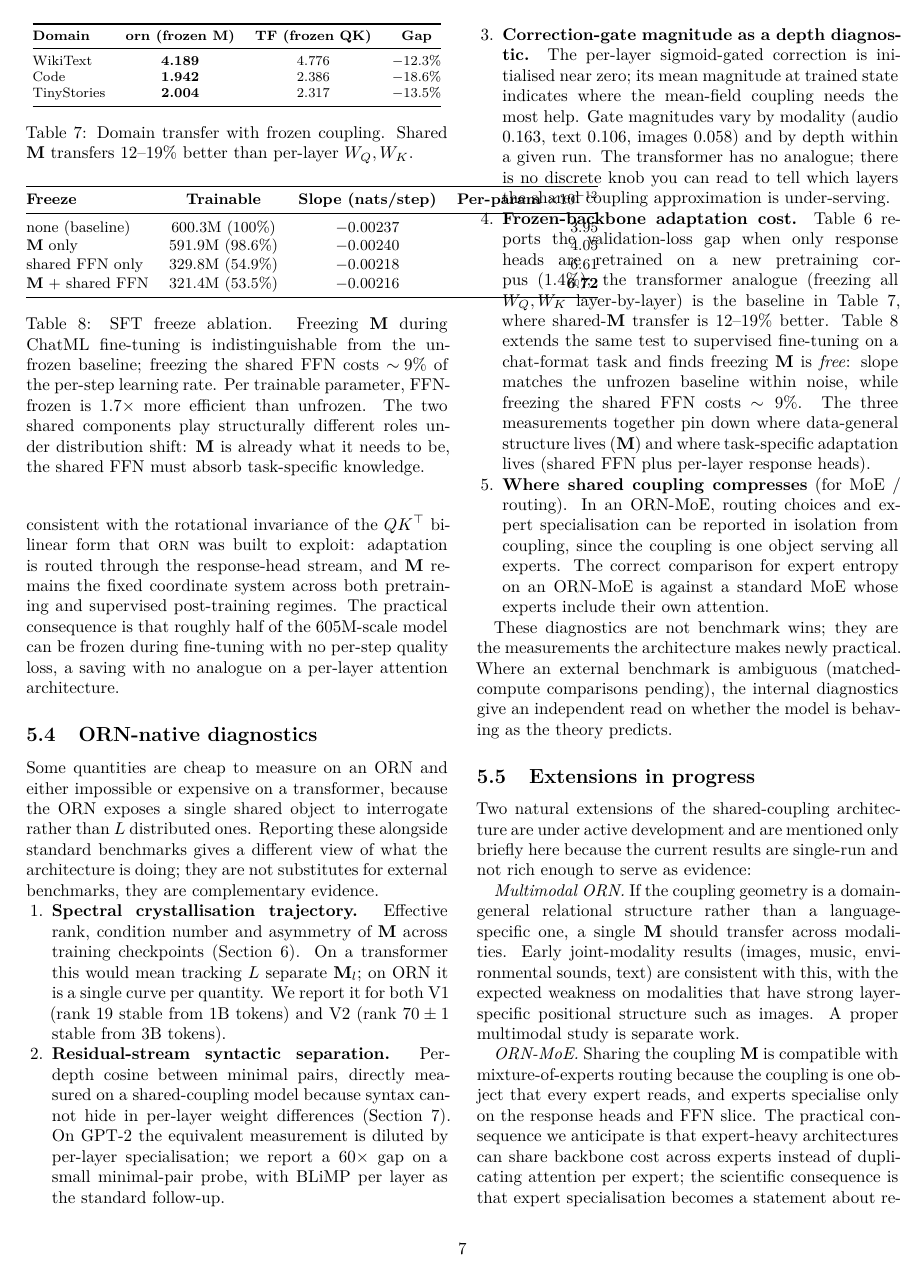
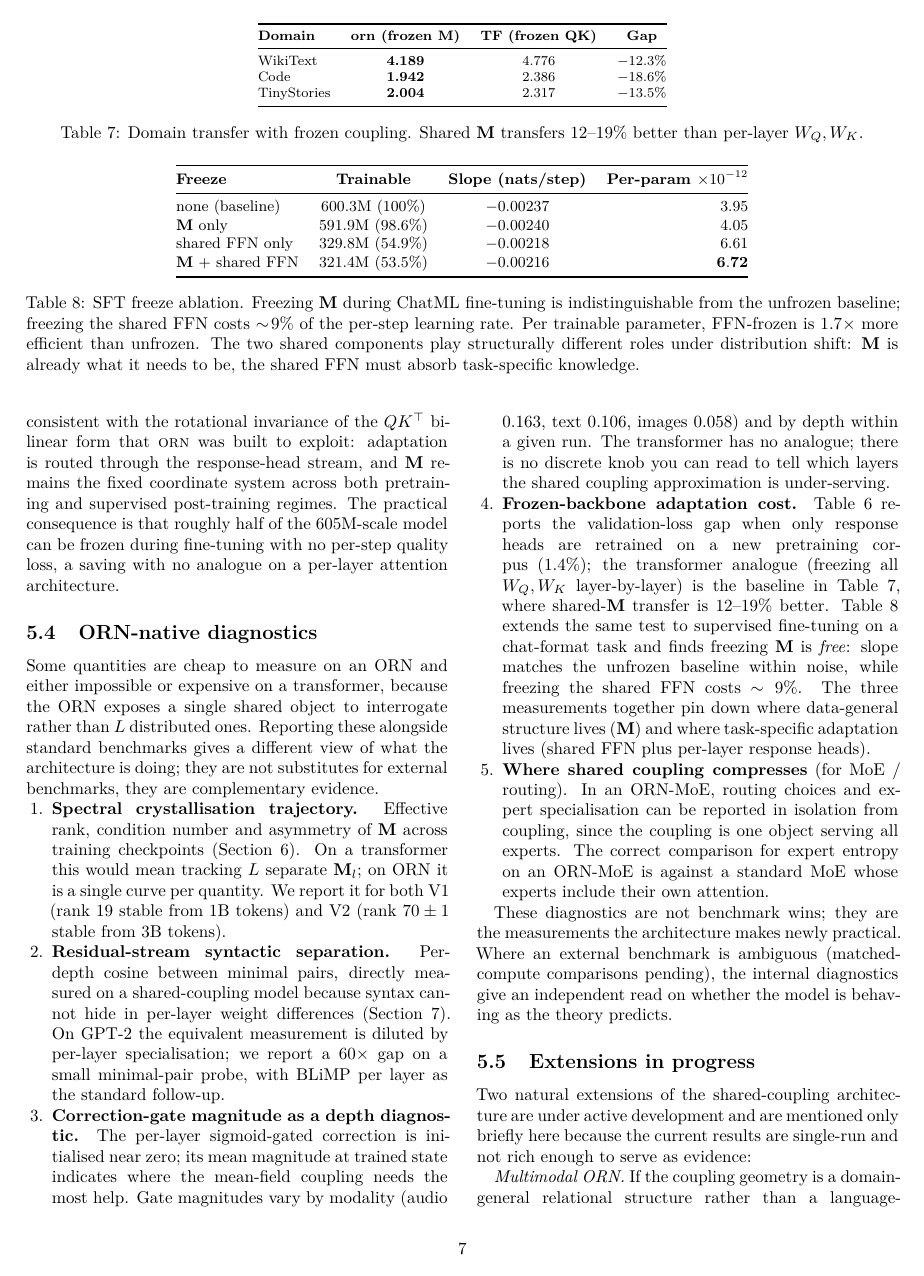
Before and after one commit to Percolation-Labs/orn, a LaTeX paper (born/paper/the_orbital_response_network.tex): page 7 of 12. The pictures show the PDF file born/paper/the_orbital_response_network.pdf that the author committed with the source.

Commit message:
Paper: span tab:transfer and tab:sft_freeze across both columns to fix overflow

```diff
--- a/born/paper/the_orbital_response_network.tex
+++ b/born/paper/the_orbital_response_network.tex
@@ -530,7 +530,7 @@ C: Frozen random $\M$ & 3.851 & 191 \\
 \paragraph{Domain transfer (50M, OWT $\to$ other domains).}
 Frozen-M \orn{} transfers significantly better than frozen-$W_Q,W_K$ transformer:
 
-\begin{table}[h]
+\begin{table*}[t]
 \centering\footnotesize
 \begin{tabular}{@{}lccc@{}}
 \toprule
@@ -543,12 +543,12 @@ TinyStories & \textbf{2.004} & 2.317 & $-13.5\%$ \\
 \end{tabular}
 \caption{Domain transfer with frozen coupling. Shared $\M$ transfers 12--19\% better than per-layer $W_Q, W_K$.}
 \label{tab:transfer}
-\end{table}
+\end{table*}
 
 \paragraph{Supervised fine-tuning ablation (605M, ChatML on OpenHermes-2.5).}
 A complementary test of $\M$'s status as a learned invariant: fine-tune the pretrained V3 605M \orn{} under a substantial distribution shift (plain text $\to$ instruction-following chat format) and ablate which shared components are free to freeze. Four configurations were compared, measuring learning rate in nats/step over the first $150$ SFT steps (batch $1 \times$ grad-accum $32 \times$ pack-len $1024$, lr $5\mathrm{e}{-5}$, ChatML assistant-masked cross-entropy):
 
-\begin{table}[h]
+\begin{table*}[t]
 \centering\small
 \begin{tabular}{@{}lccr@{}}
 \toprule
@@ -562,7 +562,7 @@ $\M$ + shared FFN    & $321.4$M (53.5\%) & $-0.00216$ & $\mathbf{6.72}$ \\
 \end{tabular}
 \caption{SFT freeze ablation. Freezing $\M$ during ChatML fine-tuning is indistinguishable from the unfrozen baseline; freezing the shared FFN costs $\sim\!9\%$ of the per-step learning rate. Per trainable parameter, FFN-frozen is $1.7\times$ more efficient than unfrozen. The two shared components play structurally different roles under distribution shift: $\M$ is already what it needs to be, the shared FFN must absorb task-specific knowledge.}
 \label{tab:sft_freeze}
-\end{table}
+\end{table*}
 
 This test is orthogonal to Table~\ref{tab:frozen}: that ablation showed a coupling learned on one pretraining corpus transfers to another; Table~\ref{tab:sft_freeze} shows $\M$ does not need to change \emph{at all} when the pretrained model adapts to a supervised task. The learned coupling geometry performs zero work during supervised fine-tuning. Whatever representational adjustment ChatML requires is absorbed into the per-layer response heads ($W_V^l, W_O^l$) and the shared FFN. This is consistent with the rotational invariance of the $QK^\top$ bilinear form that \orn{} was built to exploit: adaptation is routed through the response-head stream, and $\M$ remains the fixed coordinate system across both pretraining and supervised post-training regimes. The practical consequence is that roughly half of the 605M-scale model can be frozen during fine-tuning with no per-step quality loss, a saving with no analogue on a per-layer attention architecture.
 
```
Also changed, not shown: born/paper/the_orbital_response_network.pdf.
